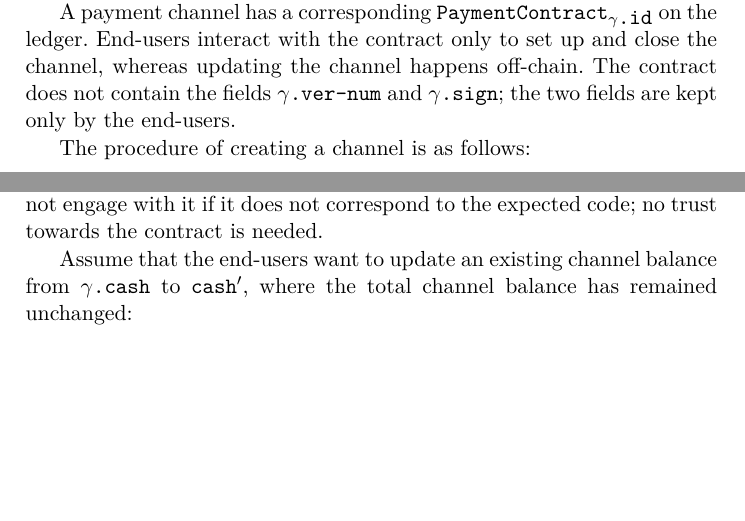
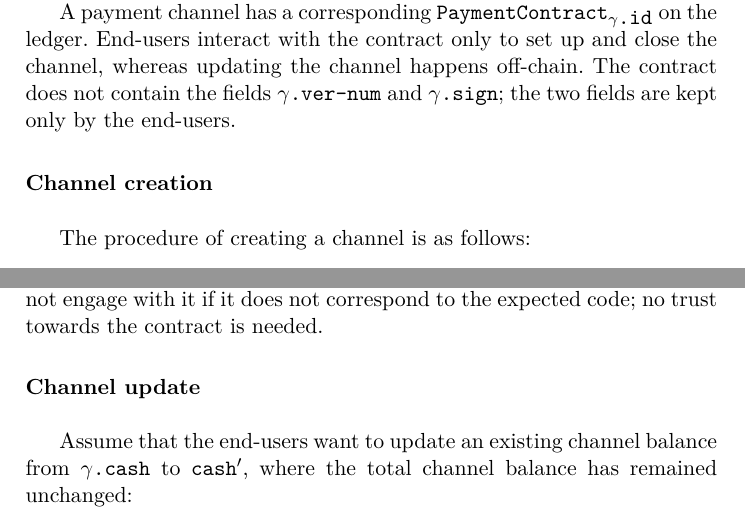
Before and after one commit to OrfeasLitos/PaymentChannels, a LaTeX paper (src/paymentChannels.tex, which reads src/perun.tex): two parts of pages 8 and 9 of 10, joined at a grey line, cut so that both start at the same text, the shorter picture padded with empty space. Compiled offline with pdfLaTeX.

Commit message:
Add subsubsections for changing the channel state

```diff
--- a/src/perun.tex
+++ b/src/perun.tex
@@ -39,6 +39,8 @@
     $\gamma\mbox{\texttt{.ver-num}}$ and $\gamma\mbox{\texttt{.sign}}$; the two fields are
     kept only by the end-users.
 
+    \subsubsection{Channel creation} \ \\
+
     The procedure of creating a channel is as follows:
     \begin{enumerate}
       \item $Alice$ creates a $\mbox{\texttt{PaymentContract}}\left(\gamma\right)$, pays
@@ -62,6 +64,8 @@
     pays the contract after he verifies that $Alice$ has set up everything correctly. The
     contract code is public and thus end-users do not engage with it if it does not
     correspond to the expected code; no trust towards the contract is needed.
+
+    \subsubsection{Channel update} \ \\
 
     Assume that the end-users want to update an existing channel balance from
     $\gamma\mbox{\texttt{.cash}}$ to $\mbox{\texttt{cash}}'$, where the total
```
